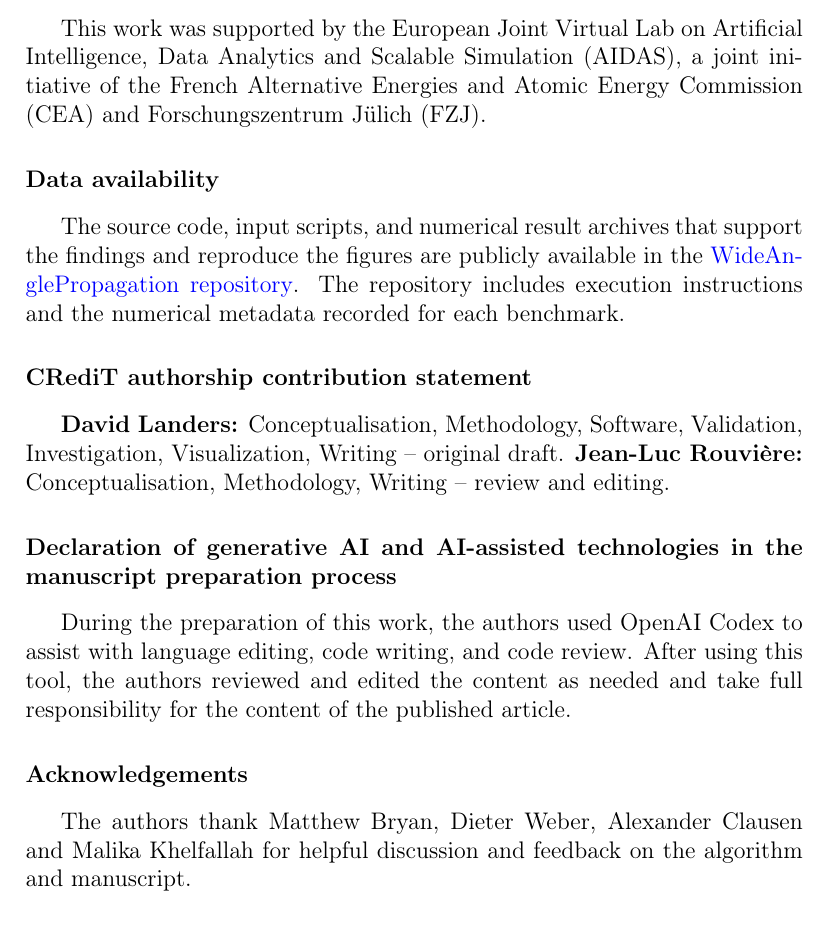
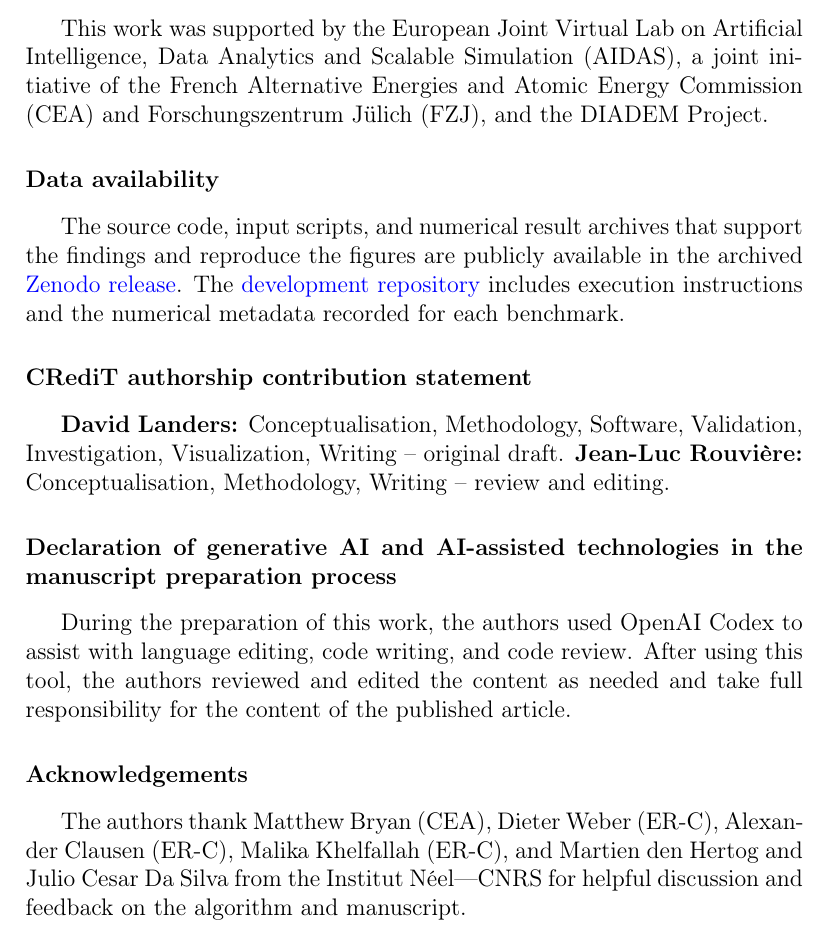
Before and after one commit to DavidLanders95/WideAnglePropagation, a LaTeX paper (Paper/main.tex): part of page 28 of 31, cut so that both start at the same text. Compiled offline with pdfLaTeX.

Commit message:
Edited highlights and added zenodo reference

```diff
--- a/Paper/main.tex
+++ b/Paper/main.tex
@@ -1189,15 +1189,16 @@ could bias the recovered potential.
 This work was supported by the European Joint Virtual Lab on Artificial
 Intelligence, Data Analytics and Scalable Simulation (AIDAS), a joint
 initiative of the French Alternative Energies and Atomic Energy Commission
-(CEA) and Forschungszentrum J\"ulich (FZJ).
+(CEA) and Forschungszentrum J\"ulich (FZJ), and the DIADEM Project.
 
 \section*{Data availability}
 
 The source code, input scripts, and numerical result archives that support the
-findings and reproduce the figures are publicly available in the
-\href{https://github.com/DavidLanders95/WideAnglePropagation}{WideAnglePropagation
-repository}. The repository includes execution instructions and the numerical
-metadata recorded for each benchmark.
+findings and reproduce the figures are publicly available in the archived
+\href{https://doi.org/10.5281/zenodo.21415469}{Zenodo release}. The
+\href{https://github.com/DavidLanders95/WideAnglePropagation}{development
+repository} includes execution instructions and the numerical metadata
+recorded for each benchmark.
 
 \section*{CRediT authorship contribution statement}
 
@@ -1215,8 +1216,8 @@ responsibility for the content of the published article.
 
 \section*{Acknowledgements}
 
-The authors thank Matthew Bryan, Dieter Weber, Alexander Clausen and Malika Khelfallah
-for helpful discussion and feedback on the algorithm and manuscript.
+The authors thank Matthew Bryan (CEA), Dieter Weber (ER-C), Alexander Clausen (ER-C), Malika Khelfallah (ER-C), and Martien
+den Hertog and Julio Cesar Da Silva from the Institut Néel—CNRS for helpful discussion and feedback on the algorithm and manuscript.
 
 \bibliographystyle{elsarticle-num}
 \IfFileExists{Paper/sample.bib}{\bibliography{Paper/sample}}{\bibliography{sample}}
```
Also changed, not shown: Paper/highlights.txt (added, +4 -0 lines), Paper/main.pdf.
